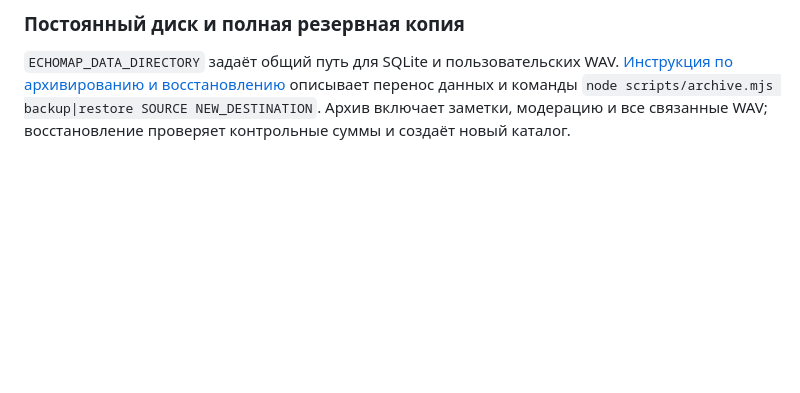
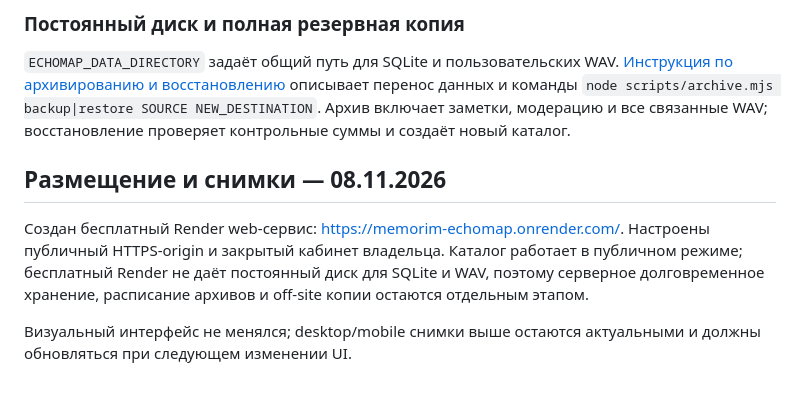
Before and after one commit to memorim/echomap-sound-atlas, a Markdown page: README.md, the part around the change. Rendered like a GitHub page; blank space fills up the shorter version.

Commit message:
docs: record deployment status and screenshot policy

```diff
--- a/README.md
+++ b/README.md
@@ -108,3 +108,9 @@ GET /api/owner/uploads и PATCH /api/owner/uploads/:id требуют Bearer-т
 ### Постоянный диск и полная резервная копия
 
 `ECHOMAP_DATA_DIRECTORY` задаёт общий путь для SQLite и пользовательских WAV. [Инструкция по архивированию и восстановлению](docs/PERSISTENT_STORAGE.md) описывает перенос данных и команды `node scripts/archive.mjs backup|restore SOURCE NEW_DESTINATION`. Архив включает заметки, модерацию и все связанные WAV; восстановление проверяет контрольные суммы и создаёт новый каталог.
+
+## Размещение и снимки — 08.11.2026
+
+Создан бесплатный Render web-сервис: https://memorim-echomap.onrender.com/. Настроены публичный HTTPS-origin и закрытый кабинет владельца. Каталог работает в публичном режиме; бесплатный Render не даёт постоянный диск для SQLite и WAV, поэтому серверное долговременное хранение, расписание архивов и off-site копии остаются отдельным этапом.
+
+Визуальный интерфейс не менялся; desktop/mobile снимки выше остаются актуальными и должны обновляться при следующем изменении UI.
```
